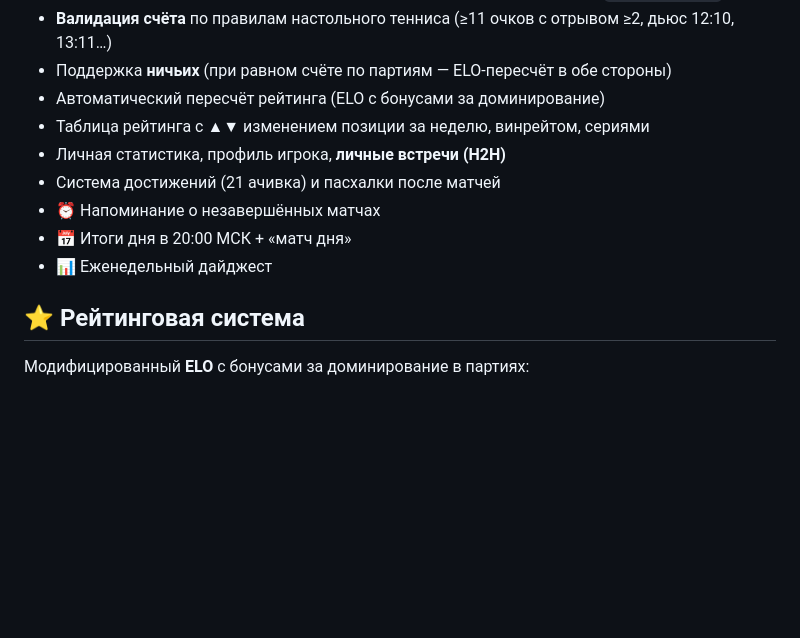
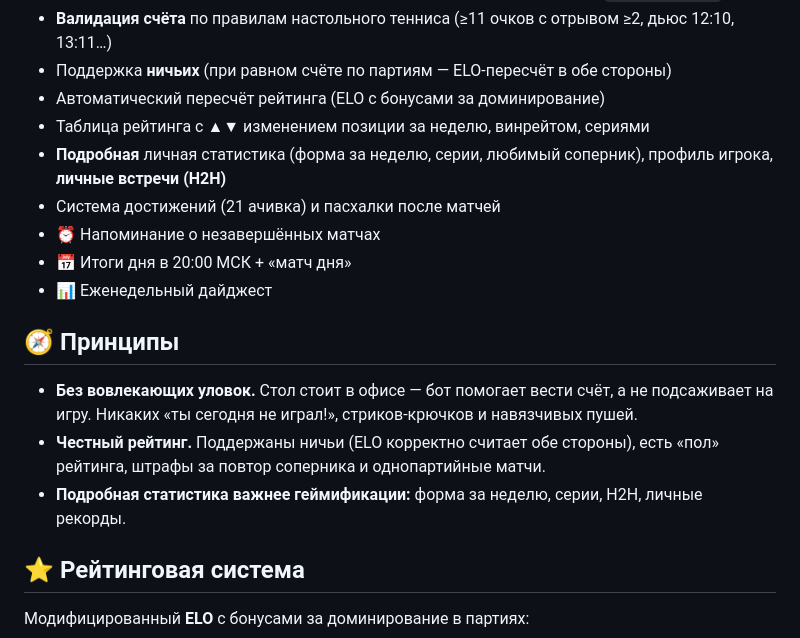
Before and after one commit to petershor99-qa/bottennis, a Markdown page: README.md, the part around the change. Rendered like a GitHub page; blank space fills up the shorter version.

Commit message:
docs: add Principles section, emphasize detailed stats

```diff
--- a/README.md
+++ b/README.md
@@ -54,11 +54,17 @@ pytest -v          # 97 автотестов, < 2 секунд
 - Поддержка **ничьих** (при равном счёте по партиям — ELO-пересчёт в обе стороны)
 - Автоматический пересчёт рейтинга (ELO с бонусами за доминирование)
 - Таблица рейтинга с ▲▼ изменением позиции за неделю, винрейтом, сериями
-- Личная статистика, профиль игрока, **личные встречи (H2H)**
+- **Подробная** личная статистика (форма за неделю, серии, любимый соперник), профиль игрока, **личные встречи (H2H)**
 - Система достижений (21 ачивка) и пасхалки после матчей
 - ⏰ Напоминание о незавершённых матчах
 - 📅 Итоги дня в 20:00 МСК + «матч дня»
 - 📊 Еженедельный дайджест
+
+## 🧭 Принципы
+
+- **Без вовлекающих уловок.** Стол стоит в офисе — бот помогает вести счёт, а не подсаживает на игру. Никаких «ты сегодня не играл!», стриков-крючков и навязчивых пушей.
+- **Честный рейтинг.** Поддержаны ничьи (ELO корректно считает обе стороны), есть «пол» рейтинга, штрафы за повтор соперника и однопартийные матчи.
+- **Подробная статистика важнее геймификации:** форма за неделю, серии, H2H, личные рекорды.
 
 ## ⭐ Рейтинговая система
 
```
